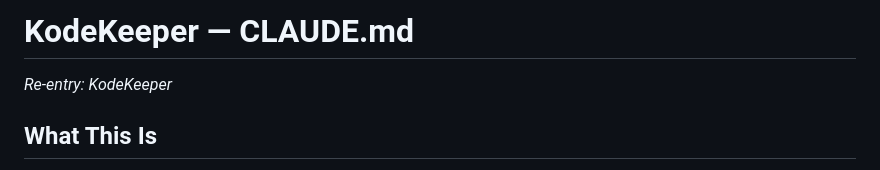
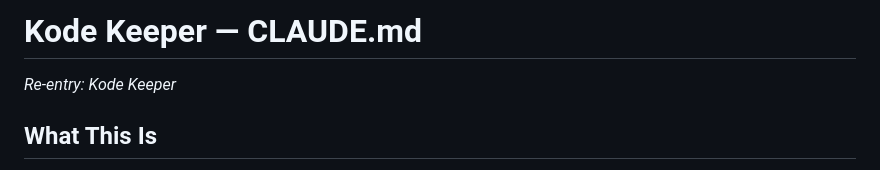
Before and after one commit to papjamzzz/kodekeeper, a Markdown page: CLAUDE.md, the part around the change. Drawn GitHub-style.

```diff
--- a/CLAUDE.md
+++ b/CLAUDE.md
@@ -1,5 +1,5 @@
-# KodeKeeper — CLAUDE.md
-*Re-entry: KodeKeeper*
+# Kode Keeper — CLAUDE.md
+*Re-entry: Kode Keeper*
 
 ## What This Is
 Claude Code Mission Control — hardware synthesizer-style dashboard for monitoring
```
Also changed, not shown: README.md (+6 -6 lines), static/banner.png, static/button.png (added), static/icon-512.png (added), static/logo.png, static/social-banner.png (added), 2 other files.
